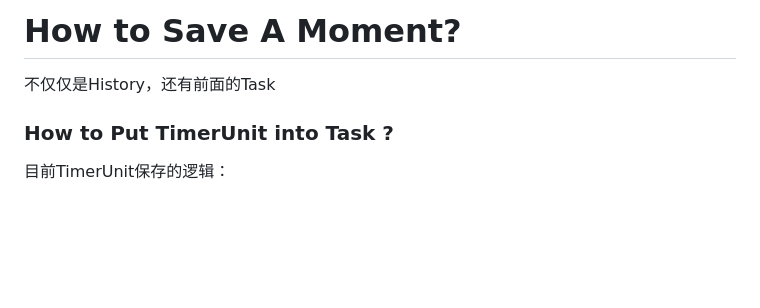
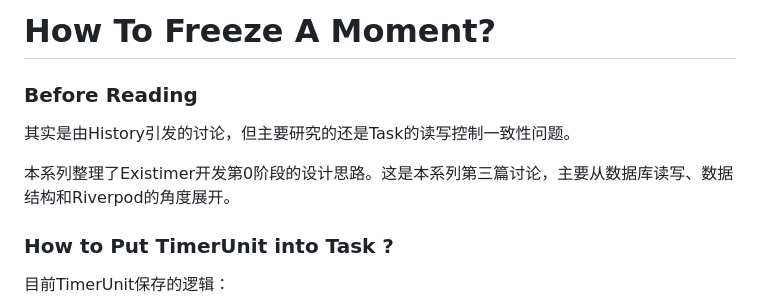
Before and after one commit to Weichky/Existimer, a Markdown page: design/how_to_freeze_a_moment/readme.md, the part around the change. Rendered like a GitHub page; blank space fills up the shorter version.

```diff
--- a/design/how_to_save_a_moment/readme.md
+++ b/design/how_to_freeze_a_moment/readme.md
@@ -1,6 +1,8 @@
-# How to Save A Moment?
+# How To Freeze A Moment?
+### Before Reading
+其实是由History引发的讨论，但主要研究的还是Task的读写控制一致性问题。
 
-不仅仅是History，还有前面的Task
+本系列整理了Existimer开发第0阶段的设计思路。这是本系列第三篇讨论，主要从数据库读写、数据结构和Riverpod的角度展开。
 
 ### How to Put TimerUnit into Task ?
 
```
Also changed, not shown: design/how_can_you_eat_a_bee/readme.md (+8 -0 lines), design/what_can_a_meta_be/readme.md (+6 -2 lines).
